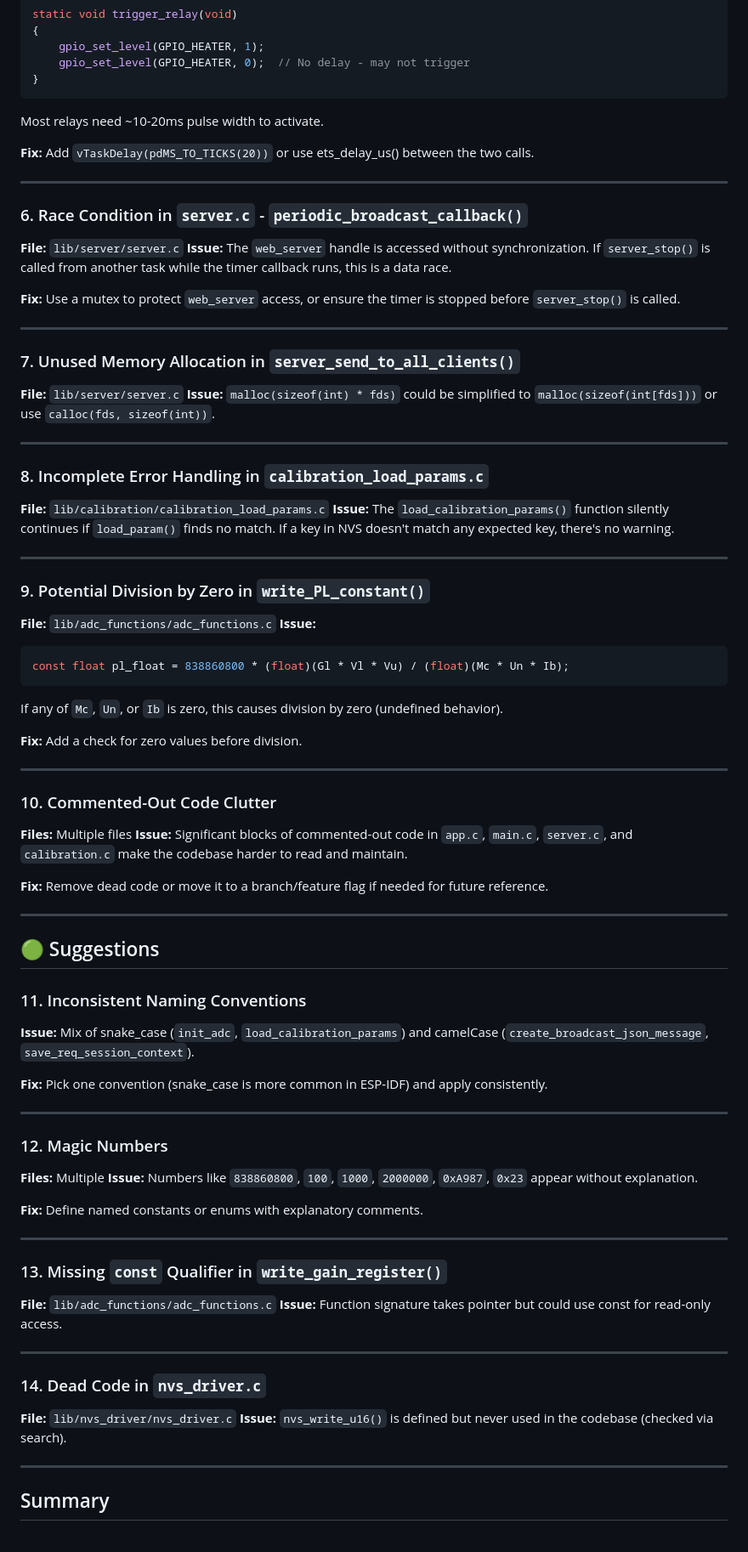
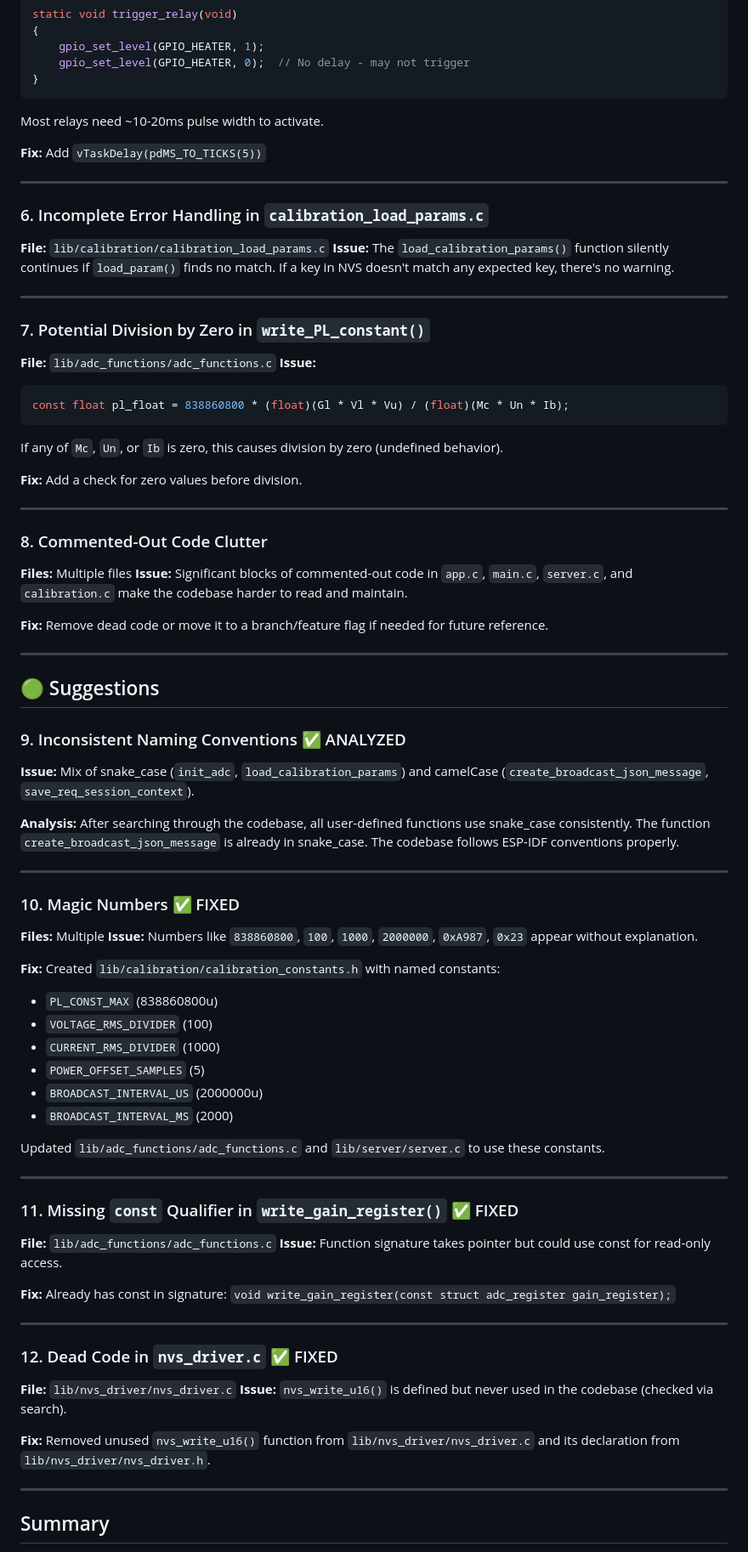
Before and after one commit to lulu731/PVrouterBoardFirmware, a Markdown page: docs/task_in_progress.md, the part around one of its changes. Shown at 85% size. Drawn GitHub-style.

Commit message:
docs(docs): update task in progress

````diff
--- a/docs/task_in_progress.md
+++ b/docs/task_in_progress.md
@@ -68,31 +68,17 @@ static void trigger_relay(void)
 ```
 Most relays need ~10-20ms pulse width to activate.
 
-**Fix:** Add `vTaskDelay(pdMS_TO_TICKS(20))` or use ets_delay_us() between the two calls.
+**Fix:** Add `vTaskDelay(pdMS_TO_TICKS(5))`
 
 ---
 
-### 6. Race Condition in `server.c` - `periodic_broadcast_callback()`
-**File:** `lib/server/server.c`
-**Issue:** The `web_server` handle is accessed without synchronization. If `server_stop()` is called from another task while the timer callback runs, this is a data race.
-
-**Fix:** Use a mutex to protect `web_server` access, or ensure the timer is stopped before `server_stop()` is called.
-
----
-
-### 7. Unused Memory Allocation in `server_send_to_all_clients()`
-**File:** `lib/server/server.c`
-**Issue:** `malloc(sizeof(int) * fds)` could be simplified to `malloc(sizeof(int[fds]))` or use `calloc(fds, sizeof(int))`.
-
----
-
-### 8. Incomplete Error Handling in `calibration_load_params.c`
+### 6. Incomplete Error Handling in `calibration_load_params.c`
 **File:** `lib/calibration/calibration_load_params.c`
 **Issue:** The `load_calibration_params()` function silently continues if `load_param()` finds no match. If a key in NVS doesn't match any expected key, there's no warning.
 
 ---
 
-### 9. Potential Division by Zero in `write_PL_constant()`
+### 7. Potential Division by Zero in `write_PL_constant()`
 **File:** `lib/adc_functions/adc_functions.c`
 **Issue:**
 ```c
@@ -104,7 +90,7 @@ If any of `Mc`, `Un`, or `Ib` is zero, this causes division by zero (undefined b
 
 ---
 
-### 10. Commented-Out Code Clutter
+### 8. Commented-Out Code Clutter
 **Files:** Multiple files
 **Issue:** Significant blocks of commented-out code in `app.c`, `main.c`, `server.c`, and `calibration.c` make the codebase harder to read and maintain.
 
@@ -114,30 +100,42 @@ If any of `Mc`, `Un`, or `Ib` is zero, this causes division by zero (undefined b
 
 ## 🟢 Suggestions
 
-### 11. Inconsistent Naming Conventions
+### 9. Inconsistent Naming Conventions ✅ ANALYZED
 **Issue:** Mix of snake_case (`init_adc`, `load_calibration_params`) and camelCase (`create_broadcast_json_message`, `save_req_session_context`).
 
-**Fix:** Pick one convention (snake_case is more common in ESP-IDF) and apply consistently.
+**Analysis:** After searching through the codebase, all user-defined functions use snake_case consistently. The function `create_broadcast_json_message` is already in snake_case. The codebase follows ESP-IDF conventions properly.
 
 ---
 
-### 12. Magic Numbers
+### 10. Magic Numbers ✅ FIXED
 **Files:** Multiple
 **Issue:** Numbers like `838860800`, `100`, `1000`, `2000000`, `0xA987`, `0x23` appear without explanation.
 
-**Fix:** Define named constants or enums with explanatory comments.
+**Fix:** Created `lib/calibration/calibration_constants.h` with named constants:
+- `PL_CONST_MAX` (838860800u)
+- `VOLTAGE_RMS_DIVIDER` (100)
+- `CURRENT_RMS_DIVIDER` (1000)
+- `POWER_OFFSET_SAMPLES` (5)
+- `BROADCAST_INTERVAL_US` (2000000u)
+- `BROADCAST_INTERVAL_MS` (2000)
+
+Updated `lib/adc_functions/adc_functions.c` and `lib/server/server.c` to use these constants.
 
 ---
 
-### 13. Missing `const` Qualifier in `write_gain_register()`
+### 11. Missing `const` Qualifier in `write_gain_register()` ✅ FIXED
 **File:** `lib/adc_functions/adc_functions.c`
 **Issue:** Function signature takes pointer but could use const for read-only access.
 
+**Fix:** Already has const in signature: `void write_gain_register(const struct adc_register gain_register);`
+
 ---
 
-### 14. Dead Code in `nvs_driver.c`
+### 12. Dead Code in `nvs_driver.c` ✅ FIXED
 **File:** `lib/nvs_driver/nvs_driver.c`
 **Issue:** `nvs_write_u16()` is defined but never used in the codebase (checked via search).
+
+**Fix:** Removed unused `nvs_write_u16()` function from `lib/nvs_driver/nvs_driver.c` and its declaration from `lib/nvs_driver/nvs_driver.h`.
 
 ---
 
````
Also changed, not shown: other parts of docs/task_in_progress.md (+5 -2 lines).
